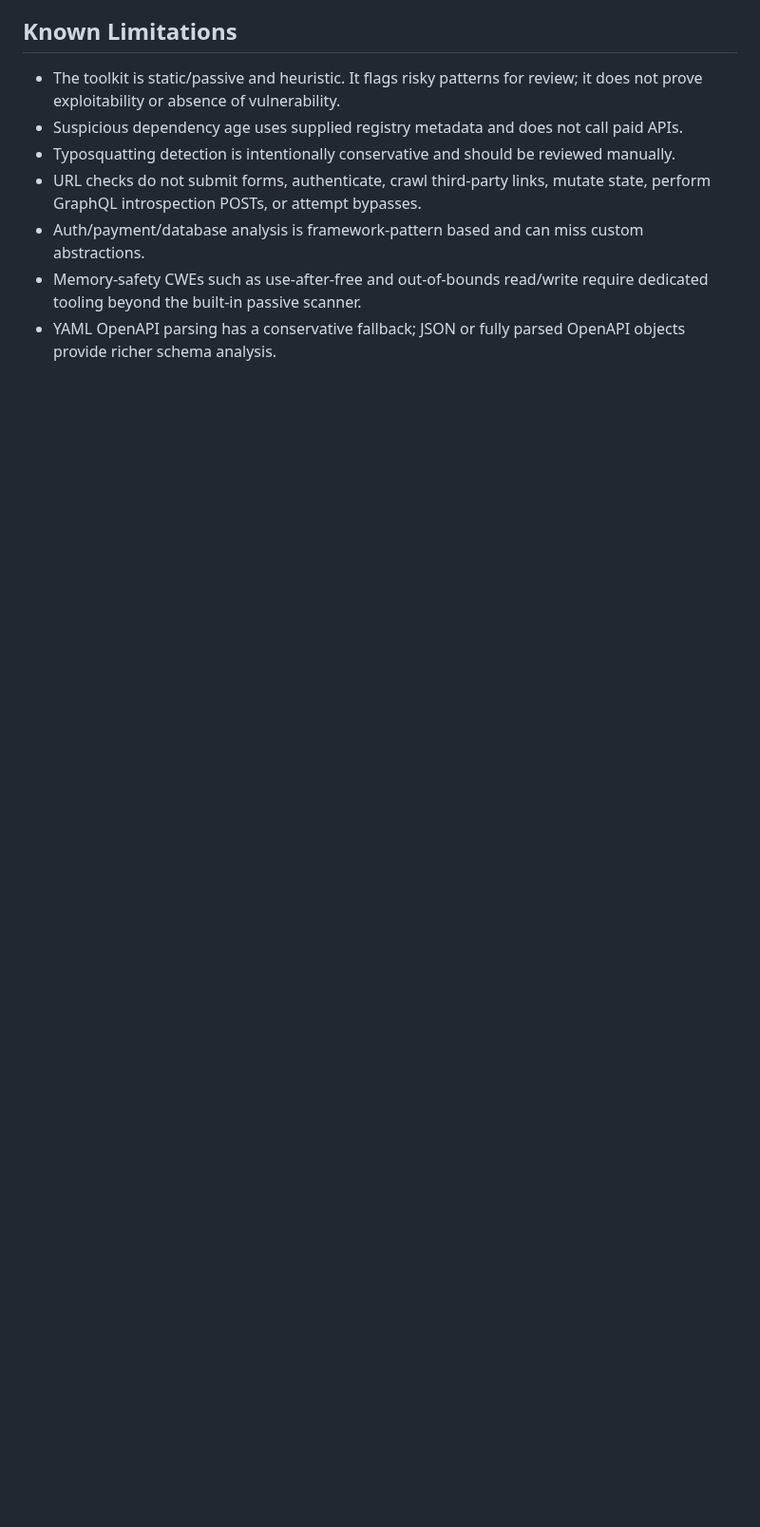
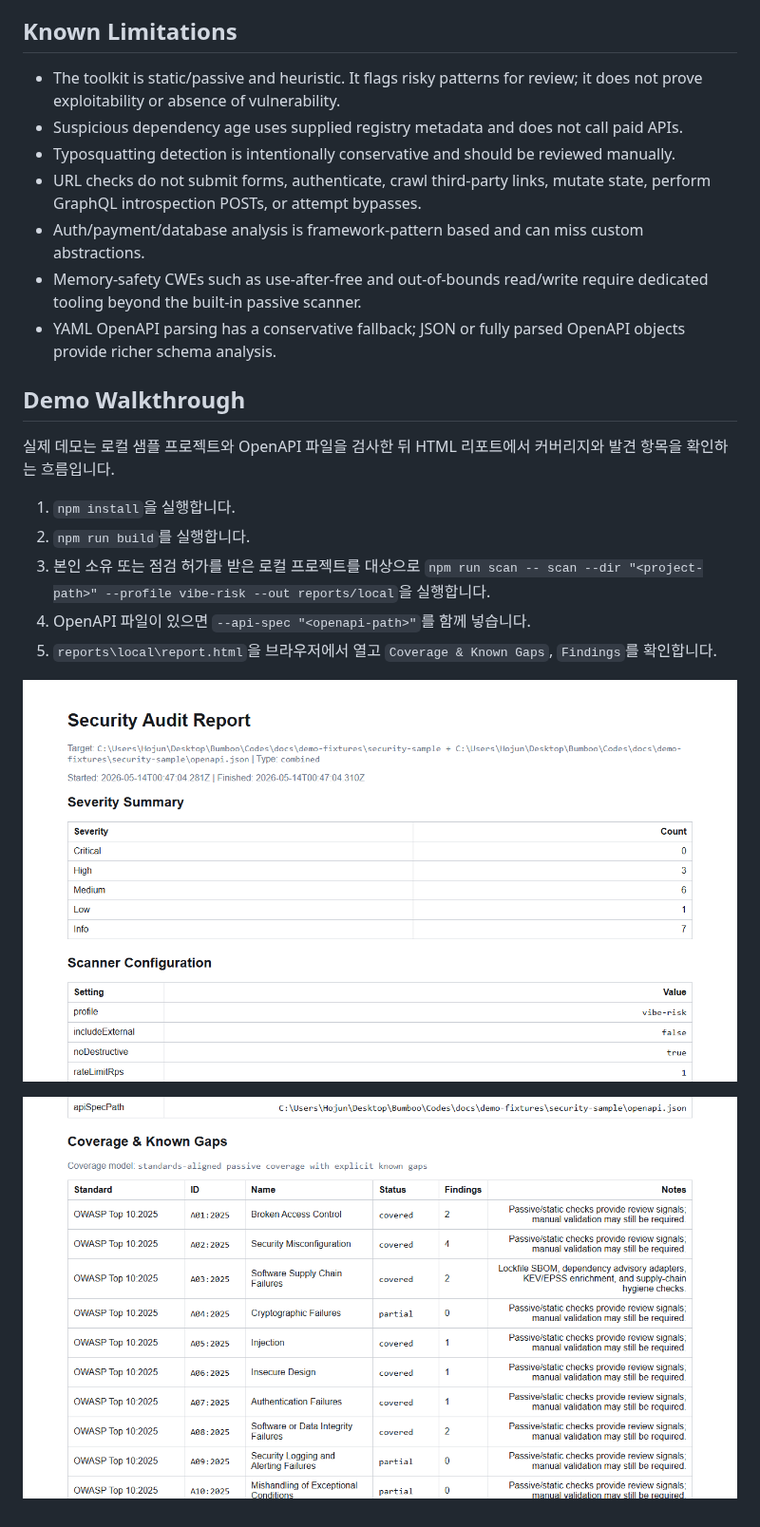
Before and after one commit to Bum-Boo/BTS_sec, a Markdown page: README.md, the part around the change. Shown at 95% size. Drawn GitHub-style; pictures changed too: docs/demo-screenshots/sec-kit-flow-01-report-top.png (added), docs/demo-screenshots/sec-kit-flow-02-findings.png (added); blank space fills up the shorter version.

Commit message:
docs: add demo walkthrough screenshots

```diff
--- a/README.md
+++ b/README.md
@@ -162,3 +162,16 @@ The same text is also embedded in `report.json` as `agentFixPrompt` for automati
 - Auth/payment/database analysis is framework-pattern based and can miss custom abstractions.
 - Memory-safety CWEs such as use-after-free and out-of-bounds read/write require dedicated tooling beyond the built-in passive scanner.
 - YAML OpenAPI parsing has a conservative fallback; JSON or fully parsed OpenAPI objects provide richer schema analysis.
+## Demo Walkthrough
+
+실제 데모는 로컬 샘플 프로젝트와 OpenAPI 파일을 검사한 뒤 HTML 리포트에서 커버리지와 발견 항목을 확인하는 흐름입니다.
+
+1. `npm install`을 실행합니다.
+2. `npm run build`를 실행합니다.
+3. 본인 소유 또는 점검 허가를 받은 로컬 프로젝트를 대상으로 `npm run scan -- scan --dir "<project-path>" --profile vibe-risk --out reports/local`을 실행합니다.
+4. OpenAPI 파일이 있으면 `--api-spec "<openapi-path>"`를 함께 넣습니다.
+5. `reports\local\report.html`을 브라우저에서 열고 `Coverage & Known Gaps`, `Findings`를 확인합니다.
+
+![Report top](docs/demo-screenshots/sec-kit-flow-01-report-top.png)
+
+![Findings section](docs/demo-screenshots/sec-kit-flow-02-findings.png)
```
